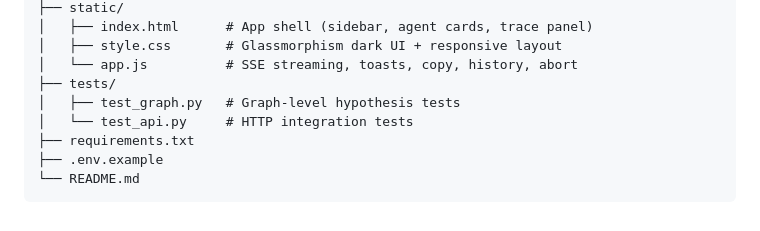
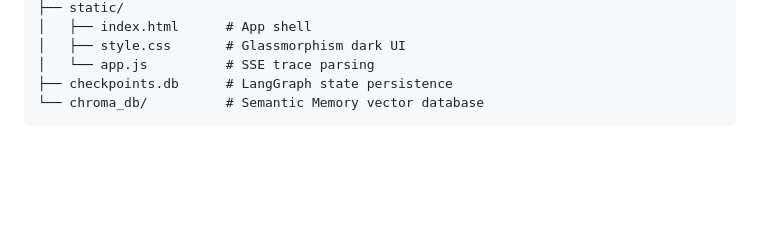
Before and after one commit to mantavyamaan/Multi-Agent-Orchestrator, a Markdown page: README.md, the part around one of its changes. GitHub-like rendering; blank space fills up the shorter version.

````diff
--- a/README.md
+++ b/README.md
@@ -141,11 +99,7 @@ Multi-Agent Orchestrator/
 ├── static/
-│   ├── index.html      # App shell (sidebar, agent cards, trace panel)
-│   ├── style.css       # Glassmorphism dark UI + responsive layout
-│   └── app.js          # SSE streaming, toasts, copy, history, abort
-├── tests/
-│   ├── test_graph.py   # Graph-level hypothesis tests
-│   └── test_api.py     # HTTP integration tests
-├── requirements.txt
-├── .env.example
-└── README.md
+│   ├── index.html      # App shell
+│   ├── style.css       # Glassmorphism dark UI
+│   └── app.js          # SSE trace parsing
+├── checkpoints.db      # LangGraph state persistence
+└── chroma_db/          # Semantic Memory vector database
 ```
````
Also changed, not shown: other parts of README.md (+35 -77 lines).
